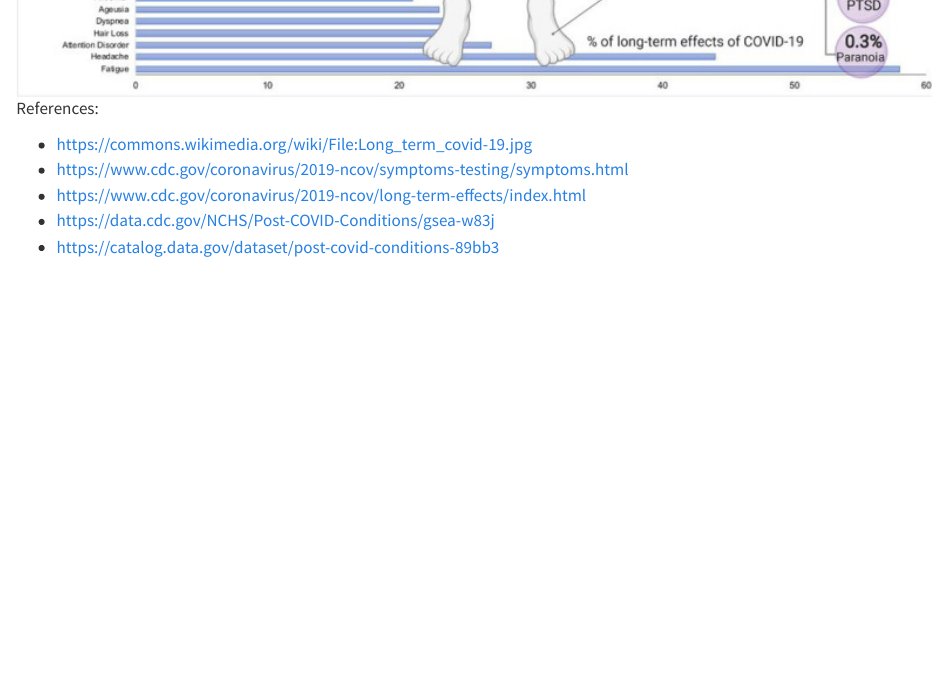
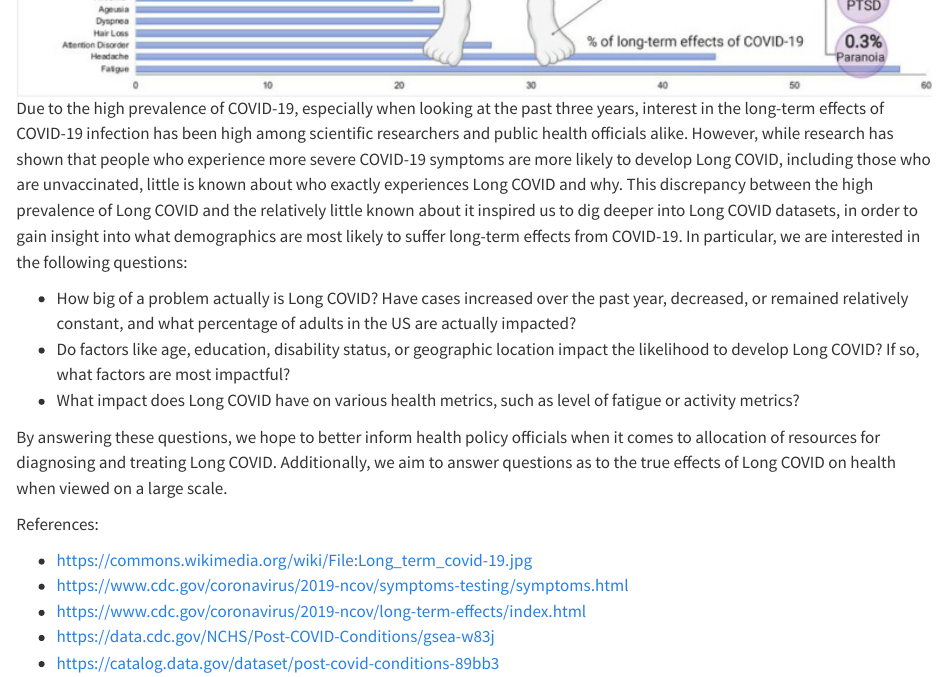
Before and after one commit to aaniretak/post-covid-conditions, a Quarto document (index.qmd): the page in a window 1100 px wide, from 1160 px down. Rendered offline with R 4.5, knitr and Pandoc in place of Quarto, with nearby package versions.

Commit message:
Added questions - Rough Draft done

```diff
--- a/index.qmd
+++ b/index.qmd
@@ -3,6 +3,14 @@
 For most people infected with COVID-19, the symptoms are no more than a common cold, including fever or chills, cough, and fatigue. However, for some infected with COVID-19, the symptoms can continue for weeks, months, or even years after contracting the disease. The US Department of Health and Human Services (HHS), alongside the Centers for Disease Control and Prevention (CDC), has defined these extended symptoms as Long COVID. Specifically, the CDC has defined Long COVID as "signs, symptoms, and conditions that continue or develop after acute COVID-19 infection".
 
 ![](Long_term_covid-19.jpg){width=100%}
+Due to the high prevalence of COVID-19, especially when looking at the past three years, interest in the long-term effects of COVID-19 infection has been high among scientific researchers and public health officials alike. However, while research has shown that people who experience more severe COVID-19 symptoms are more likely to develop Long COVID, including those who are unvaccinated, little is known about who exactly experiences Long COVID and why. This discrepancy between the high prevalence of Long COVID and the relatively little known about it inspired us to dig deeper into Long COVID datasets, in order to gain insight into what demographics are most likely to suffer long-term effects from COVID-19. In particular, we are interested in the following questions:
+
+* How big of a problem actually is Long COVID? Have cases increased over the past year, decreased, or remained relatively constant, and what percentage of adults in the US are actually impacted?
+* Do factors like age, education, disability status, or geographic location impact the likelihood to develop Long COVID? If so, what factors are most impactful?
+* What impact does Long COVID have on various health metrics, such as level of fatigue or activity metrics?
+
+By answering these questions, we hope to better inform health policy officials when it comes to allocation of resources for diagnosing and treating Long COVID. Additionally, we aim to answer questions as to the true effects of Long COVID on health when viewed on a large scale.
+
 References:
 
 * https://commons.wikimedia.org/wiki/File:Long_term_covid-19.jpg
```
